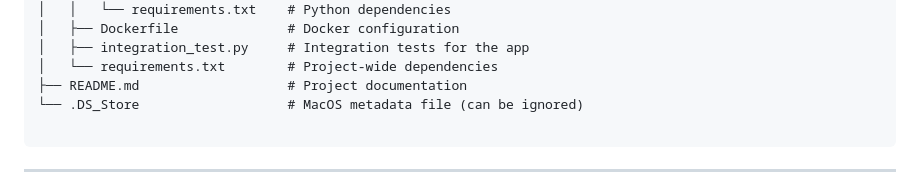
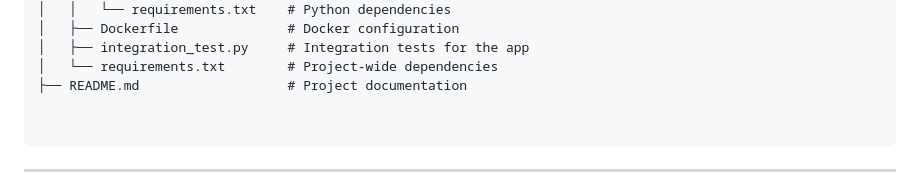
Before and after one commit to EASS-HIT-PART-A-2024-CLASS-VI/MichelleCain_FoodOrdering, a Markdown page: README.md, the part around the change. GitHub-like rendering.

````diff
--- a/README.md
+++ b/README.md
@@ -54,7 +54,7 @@ Frontend (To Be Continued):
 │   ├── integration_test.py     # Integration tests for the app
 │   └── requirements.txt        # Project-wide dependencies
 ├── README.md                   # Project documentation
-└── .DS_Store                   # MacOS metadata file (can be ignored)
+
 
 ```
 
````
